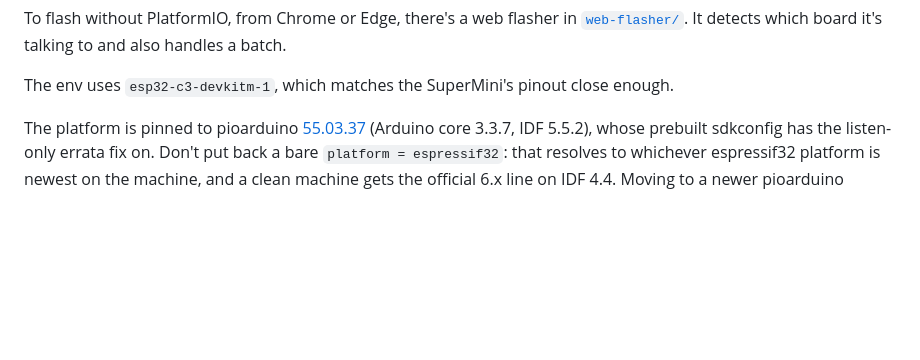
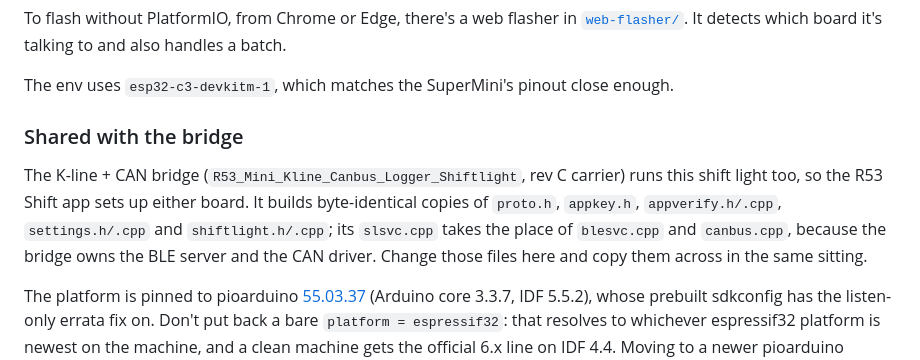
Before and after one commit to MrBlahhhh/esp32-shift-light-R53-mini, a Markdown page: README.md, the part around the change. Drawn GitHub-style; blank space fills up the shorter version.

Commit message:
README: the files the bridge shares, which shiftlight.h points to
Missed from the retirement commit, which said it added this section.

Co-Authored-By: Claude Opus 5.5 (1M context) <noreply@anthropic.com>
Claude-Session: https://claude.ai/code/session_01AR6tnsUMENUyM3LrnqzUXJ

```diff
--- a/README.md
+++ b/README.md
@@ -81,6 +81,15 @@ to and also handles a batch.
 
 The env uses `esp32-c3-devkitm-1`, which matches the SuperMini's pinout close
 enough.
+
+### Shared with the bridge
+
+The K-line + CAN bridge (`R53_Mini_Kline_Canbus_Logger_Shiftlight`, rev C
+carrier) runs this shift light too, so the R53 Shift app sets up either board.
+It builds byte-identical copies of `proto.h`, `appkey.h`, `appverify.h/.cpp`,
+`settings.h/.cpp` and `shiftlight.h/.cpp`; its `slsvc.cpp` takes the place of
+`blesvc.cpp` and `canbus.cpp`, because the bridge owns the BLE server and the
+CAN driver. Change those files here and copy them across in the same sitting.
 
 The platform is pinned to pioarduino
 [55.03.37](https://github.com/pioarduino/platform-espressif32/releases/tag/55.03.37)
```
